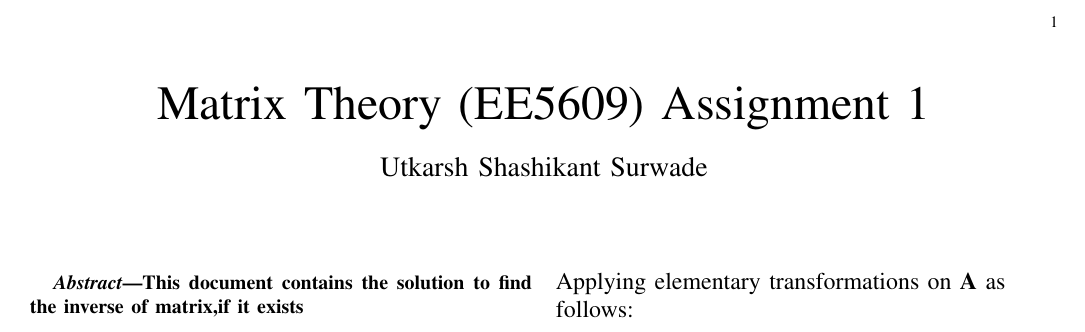
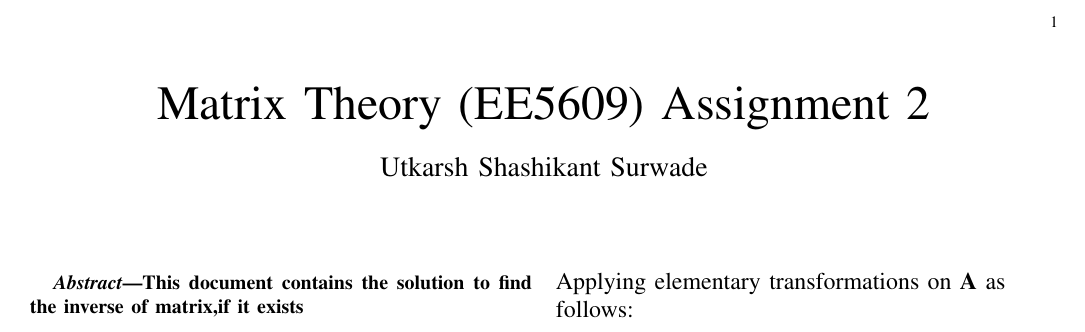
Before and after one commit to utkarshsurwade/Matrix_Theory_EE5609, a LaTeX problem sheet (Assignment2/Assignment2.tex): part of the page, cut so that both start at the same text. Compiled offline with pdfLaTeX.

Commit message:
minor changes

```diff
--- a/Assignment2/Assignment2.tex
+++ b/Assignment2/Assignment2.tex
@@ -153,7 +153,7 @@ columns=fullflexible
      \def\topbox#1{\raisebox{-\baselineskip}[0in][0in]{#1}}
      \def\midbox#1{\raisebox{-0.5\baselineskip}[0in][0in]{#1}}
 \vspace{3cm}
-\title{Matrix Theory (EE5609) Assignment 1}
+\title{Matrix Theory (EE5609) Assignment 2}
 \author{Utkarsh Shashikant Surwade}
 %\title{
 %	\logo{Matrix Analysis through Octave}{\begin{center}\includegraphics[scale=.24]{tlc}\end{center}}{}{HAMDSP}
```
Also changed, not shown: Assignment2/Assignment2.pdf.
